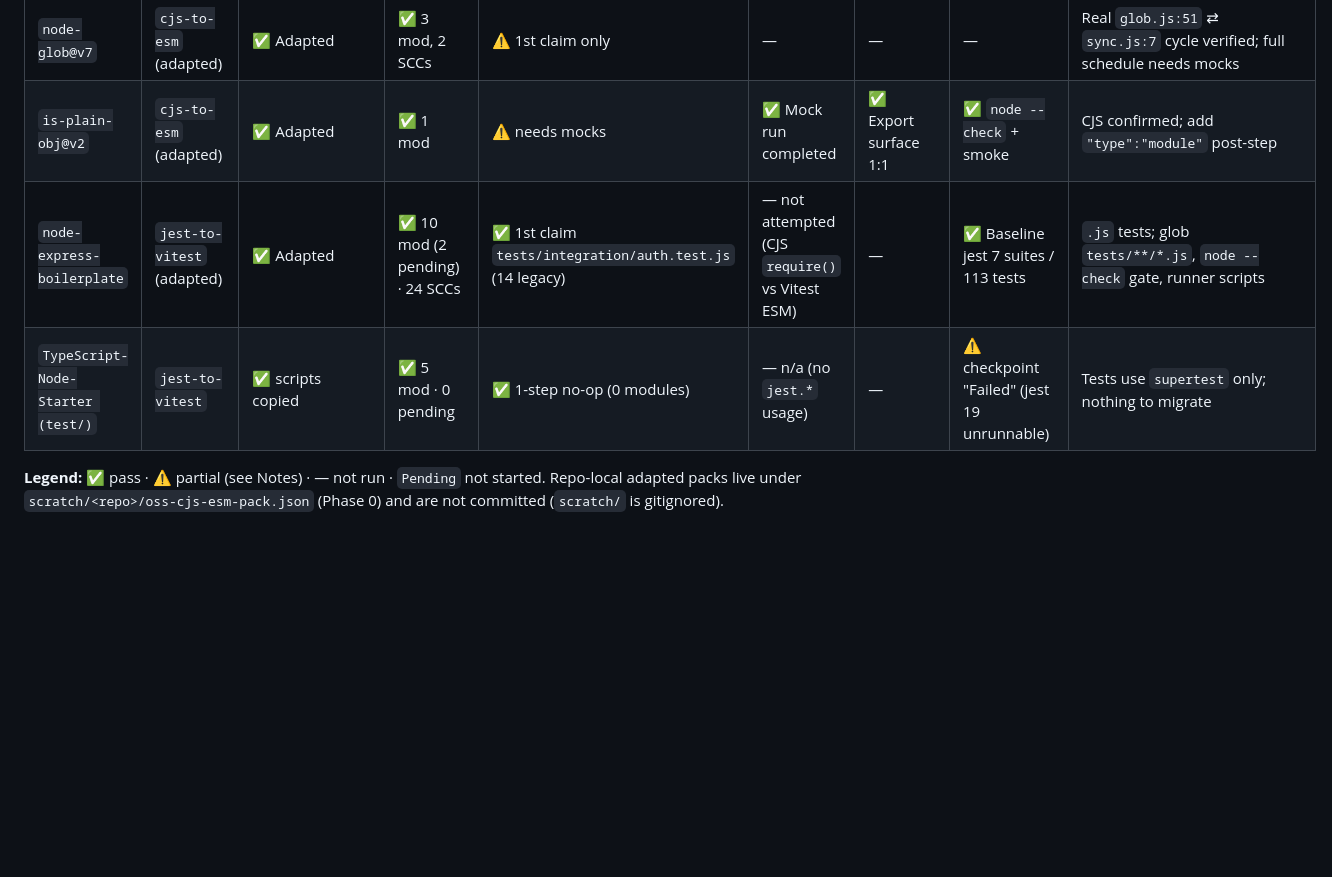
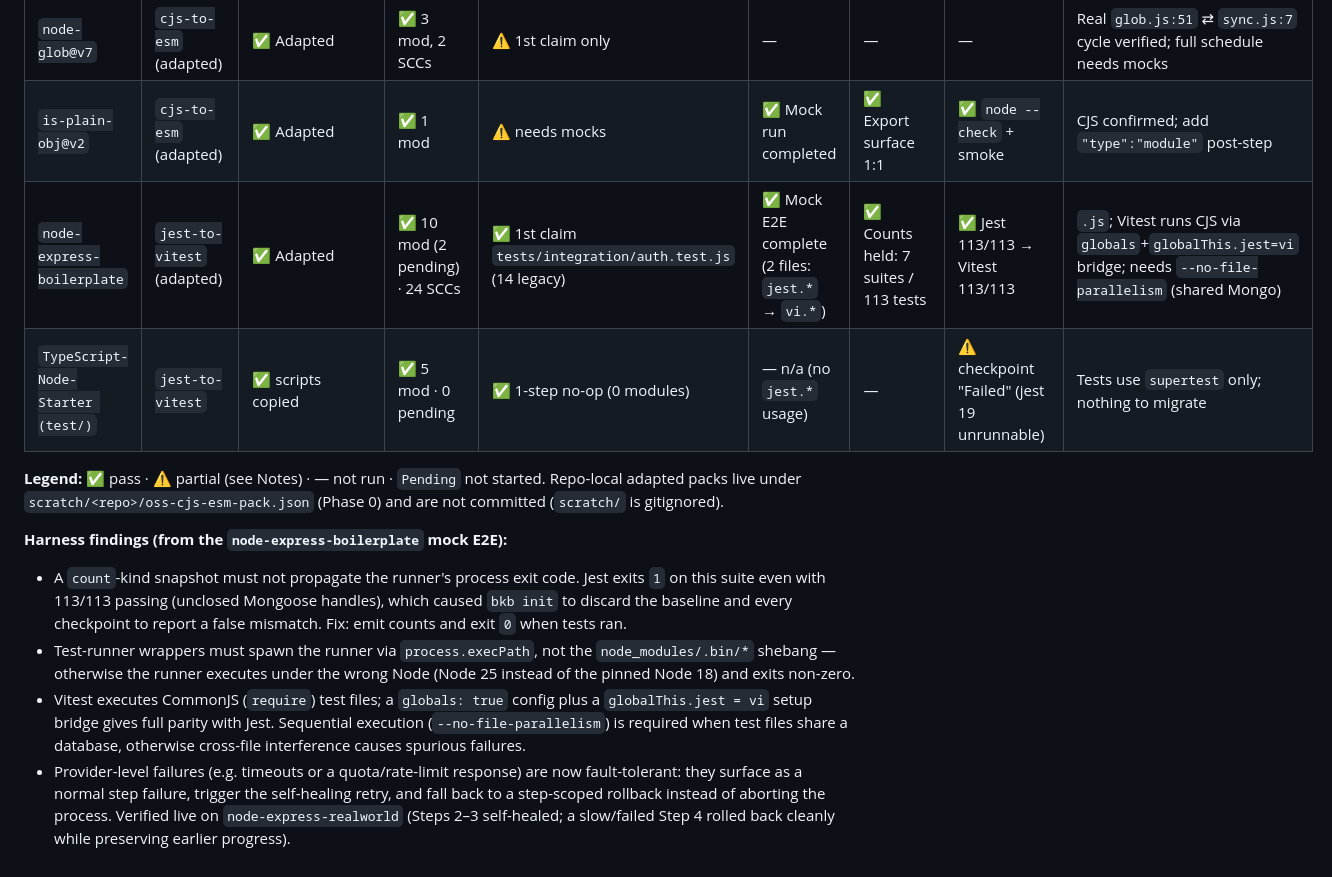
Before and after one commit to saqib40/bagwan-kai-bandey, a Markdown page: testOS.md, the part around the change. Rendered like a GitHub page; blank space fills up the shorter version.

Commit message:
test(oss): complete jest-to-vitest mock E2E on node-express-boilerplate
Vitest runs the CommonJS suite via globals + globalThis.jest=vi; 113/113
parity preserved. Documents two harness fixes (count-snapshot exit-code
propagation, process.execPath spawning) and the provider fault-tolerance
behavior observed on node-express-realworld.

```diff
--- a/testOS.md
+++ b/testOS.md
@@ -403,8 +403,14 @@ Use this tracking scorecard to record results as each candidate repository is te
 | `flaskr` (Pallets) | `flask-to-fastapi` | ✅ `dump_routes.py` | ✅ 5 mod (4 pending) · 12 routes · 5 SCCs | ✅ 1st claim `flaskr/db.py` | — ingestion-only | — | — | Jinja/form app; blueprint-prefix snapshot |
 | `node-glob@v7` | `cjs-to-esm` (adapted) | ✅ Adapted | ✅ 3 mod, 2 SCCs | ⚠️ 1st claim only | — | — | — | Real `glob.js:51` ⇄ `sync.js:7` cycle verified; full schedule needs mocks |
 | `is-plain-obj@v2` | `cjs-to-esm` (adapted) | ✅ Adapted | ✅ 1 mod | ⚠️ needs mocks | ✅ Mock run completed | ✅ Export surface 1:1 | ✅ `node --check` + smoke | CJS confirmed; add `"type":"module"` post-step |
-| `node-express-boilerplate` | `jest-to-vitest` (adapted) | ✅ Adapted | ✅ 10 mod (2 pending) · 24 SCCs | ✅ 1st claim `tests/integration/auth.test.js` (14 legacy) | — not attempted (CJS `require()` vs Vitest ESM) | — | ✅ Baseline jest 7 suites / 113 tests | `.js` tests; glob `tests/**/*.js`, `node --check` gate, runner scripts |
+| `node-express-boilerplate` | `jest-to-vitest` (adapted) | ✅ Adapted | ✅ 10 mod (2 pending) · 24 SCCs | ✅ 1st claim `tests/integration/auth.test.js` (14 legacy) | ✅ Mock E2E complete (2 files: `jest.*` → `vi.*`) | ✅ Counts held: 7 suites / 113 tests | ✅ Jest 113/113 → Vitest 113/113 | `.js`; Vitest runs CJS via `globals`+`globalThis.jest=vi` bridge; needs `--no-file-parallelism` (shared Mongo) |
 | `TypeScript-Node-Starter (test/)` | `jest-to-vitest` | ✅ scripts copied | ✅ 5 mod · 0 pending | ✅ 1-step no-op (0 modules) | — n/a (no `jest.*` usage) | — | ⚠️ checkpoint "Failed" (jest 19 unrunnable) | Tests use `supertest` only; nothing to migrate |
 
 **Legend:** ✅ pass · ⚠️ partial (see Notes) · — not run · `Pending` not started.
 Repo-local adapted packs live under `scratch/<repo>/oss-cjs-esm-pack.json` (Phase 0) and are not committed (`scratch/` is gitignored).
+
+**Harness findings (from the `node-express-boilerplate` mock E2E):**
+- A `count`-kind snapshot must not propagate the runner's process exit code. Jest exits `1` on this suite even with 113/113 passing (unclosed Mongoose handles), which caused `bkb init` to discard the baseline and every checkpoint to report a false mismatch. Fix: emit counts and exit `0` when tests ran.
+- Test-runner wrappers must spawn the runner via `process.execPath`, not the `node_modules/.bin/*` shebang — otherwise the runner executes under the wrong Node (Node 25 instead of the pinned Node 18) and exits non-zero.
+- Vitest executes CommonJS (`require`) test files; a `globals: true` config plus a `globalThis.jest = vi` setup bridge gives full parity with Jest. Sequential execution (`--no-file-parallelism`) is required when test files share a database, otherwise cross-file interference causes spurious failures.
+- Provider-level failures (e.g. timeouts or a quota/rate-limit response) are now fault-tolerant: they surface as a normal step failure, trigger the self-healing retry, and fall back to a step-scoped rollback instead of aborting the process. Verified live on `node-express-realworld` (Steps 2–3 self-healed; a slow/failed Step 4 rolled back cleanly while preserving earlier progress).
```
